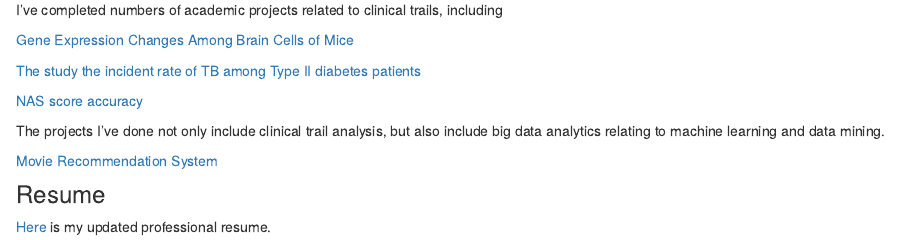
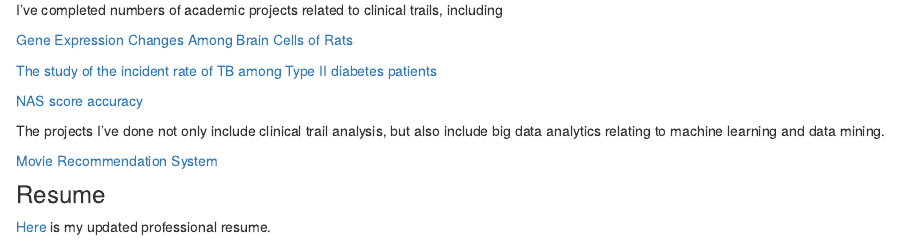
Before and after one commit to cocococozou/cocococozou.github.io, an R Markdown document (index.Rmd): the page in a window 1100 px wide, from 330 px down. The pictures show the output file index.html that the author committed with the source, opened offline; library style sheets and scripts come from the installed R packages.

Commit message:
small typo fixed

```diff
--- a/index.Rmd
+++ b/index.Rmd
@@ -15,9 +15,9 @@ I am a qualified statistical programmer candidate with extensive understanding o
 
 I've completed numbers of academic projects related to clinical trails, including
 
-[Gene Expression Changes Among Brain Cells of Mice](Mount_Sinai_Project.html)
+[Gene Expression Changes Among Brain Cells of Rats](Mount_Sinai_Project.html)
 
-[The study the incident rate of TB among Type II diabetes patients](https://cocococozou.github.io/dmvstb.github.io/)
+[The study of the incident rate of TB among Type II diabetes patients](https://cocococozou.github.io/dmvstb.github.io/)
 
 [NAS score accuracy](NAS.html)
 
```
Also changed, not shown: movie_recommendation.Rmd (+1 -1 lines), index.html, movie_recommendation.html.
